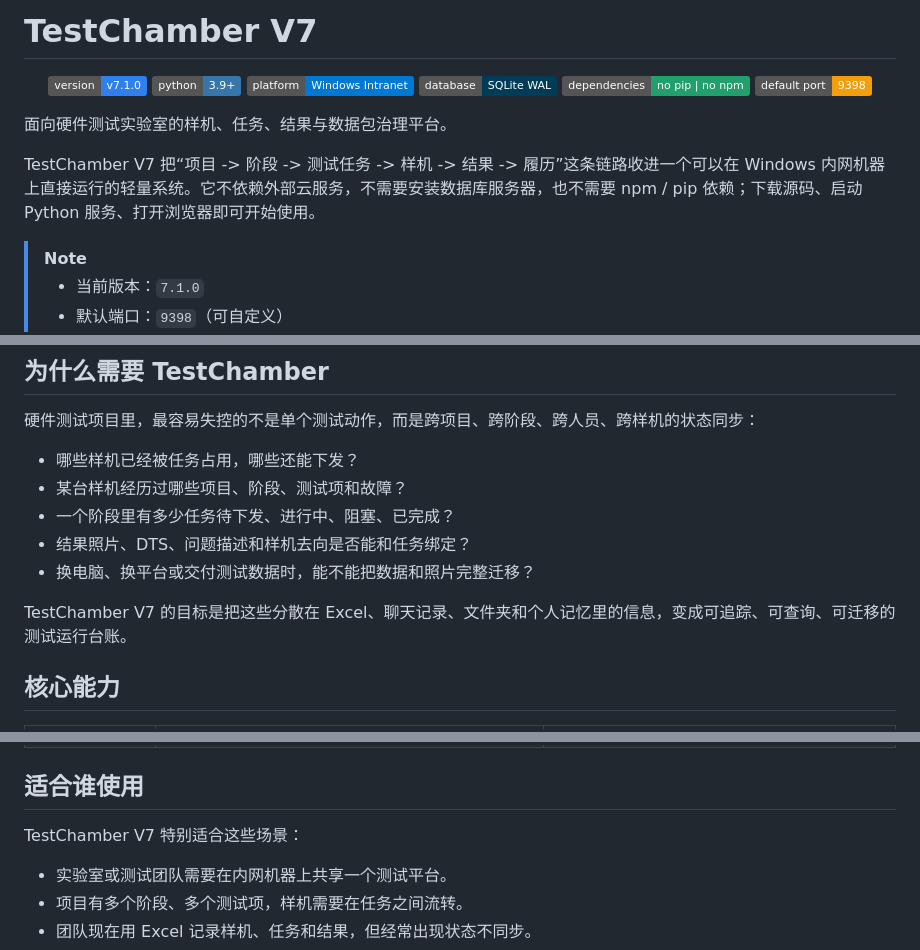
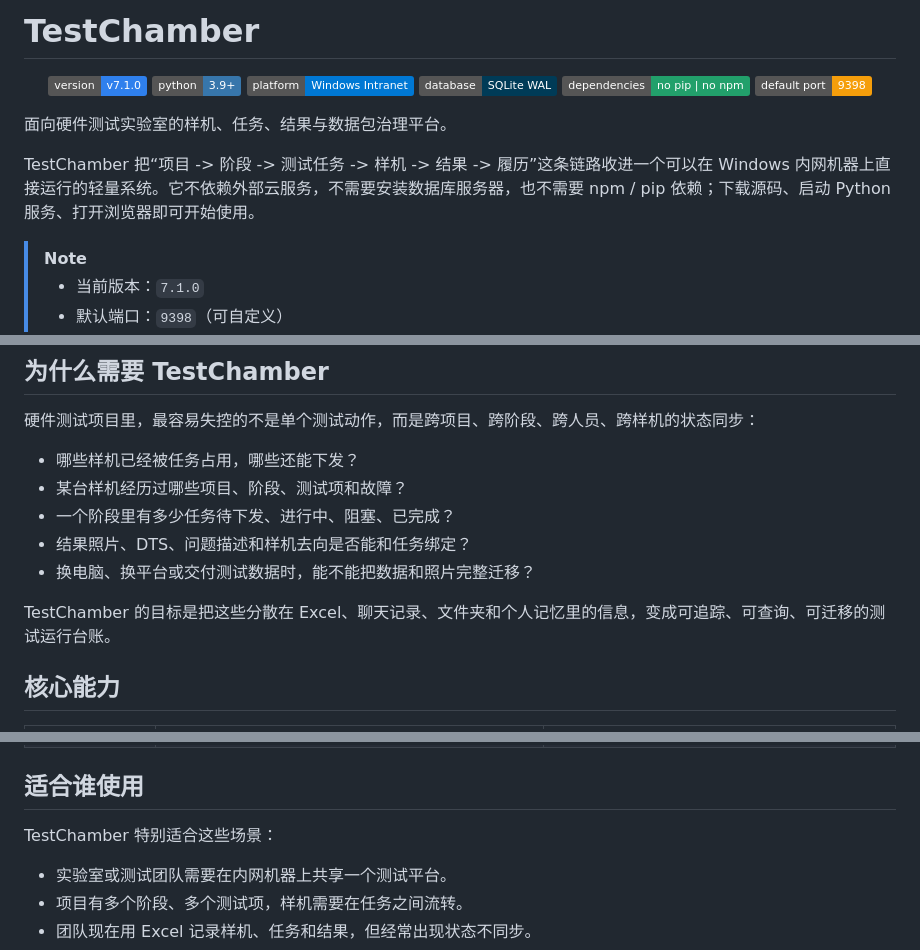
Before and after one commit to LiZiqian/TestChamber, a Markdown page: README.md, 3 parts joined by grey strips. GitHub-like rendering; badges without logos.

```diff
--- a/README.md
+++ b/README.md
@@ -1,4 +1,4 @@
-# TestChamber V7
+# TestChamber
 
 <p align="center">
   <a href="https://github.com/LiZiqian/TestChamber/releases/tag/v7.1.0"><img alt="Version 7.1.0" src="https://img.shields.io/badge/version-v7.1.0-2f80ed"></a>
@@ -11,7 +11,7 @@
 
 面向硬件测试实验室的样机、任务、结果与数据包治理平台。
 
-TestChamber V7 把“项目 -> 阶段 -> 测试任务 -> 样机 -> 结果 -> 履历”这条链路收进一个可以在 Windows 内网机器上直接运行的轻量系统。它不依赖外部云服务，不需要安装数据库服务器，也不需要 npm / pip 依赖；下载源码、启动 Python 服务、打开浏览器即可开始使用。
+TestChamber 把“项目 -> 阶段 -> 测试任务 -> 样机 -> 结果 -> 履历”这条链路收进一个可以在 Windows 内网机器上直接运行的轻量系统。它不依赖外部云服务，不需要安装数据库服务器，也不需要 npm / pip 依赖；下载源码、启动 Python 服务、打开浏览器即可开始使用。
 
 > [!NOTE]
 > - 当前版本：`7.1.0`
@@ -45,7 +45,7 @@ TestChamber V7 把“项目 -> 阶段 -> 测试任务 -> 样机 -> 结果 -> 履
 - 结果照片、DTS、问题描述和样机去向是否能和任务绑定？
 - 换电脑、换平台或交付测试数据时，能不能把数据和照片完整迁移？
 
-TestChamber V7 的目标是把这些分散在 Excel、聊天记录、文件夹和个人记忆里的信息，变成可追踪、可查询、可迁移的测试运行台账。
+TestChamber 的目标是把这些分散在 Excel、聊天记录、文件夹和个人记忆里的信息，变成可追踪、可查询、可迁移的测试运行台账。
 
 ## 核心能力
 
@@ -62,7 +62,7 @@ TestChamber V7 的目标是把这些分散在 Excel、聊天记录、文件夹
 
 ## 适合谁使用
 
-TestChamber V7 特别适合这些场景：
+TestChamber 特别适合这些场景：
 
 - 实验室或测试团队需要在内网机器上共享一个测试平台。
 - 项目有多个阶段、多个测试项，样机需要在任务之间流转。
```
Also changed, not shown: other parts of README.md (+58 -8 lines).
